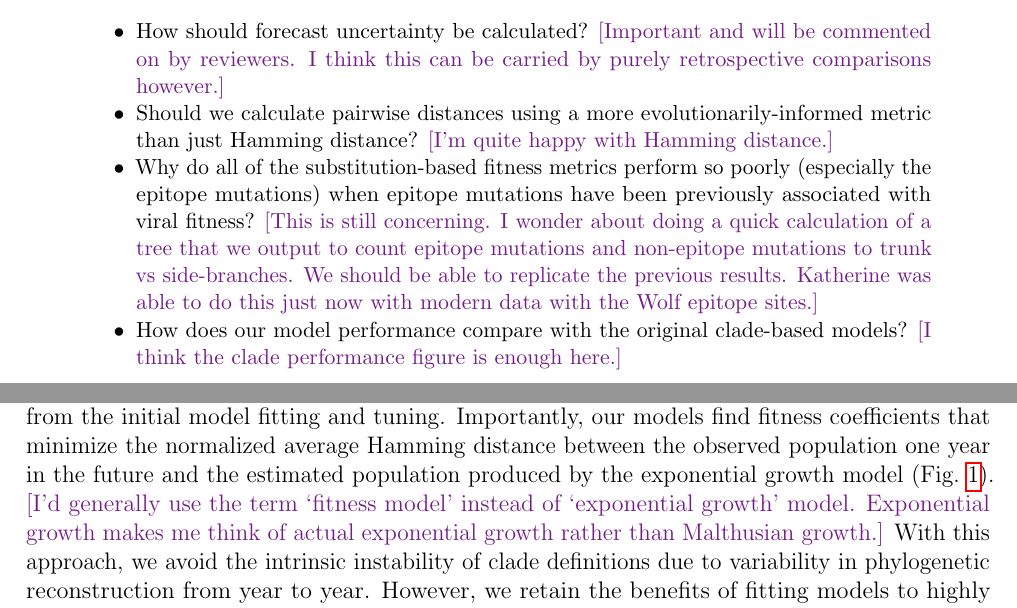
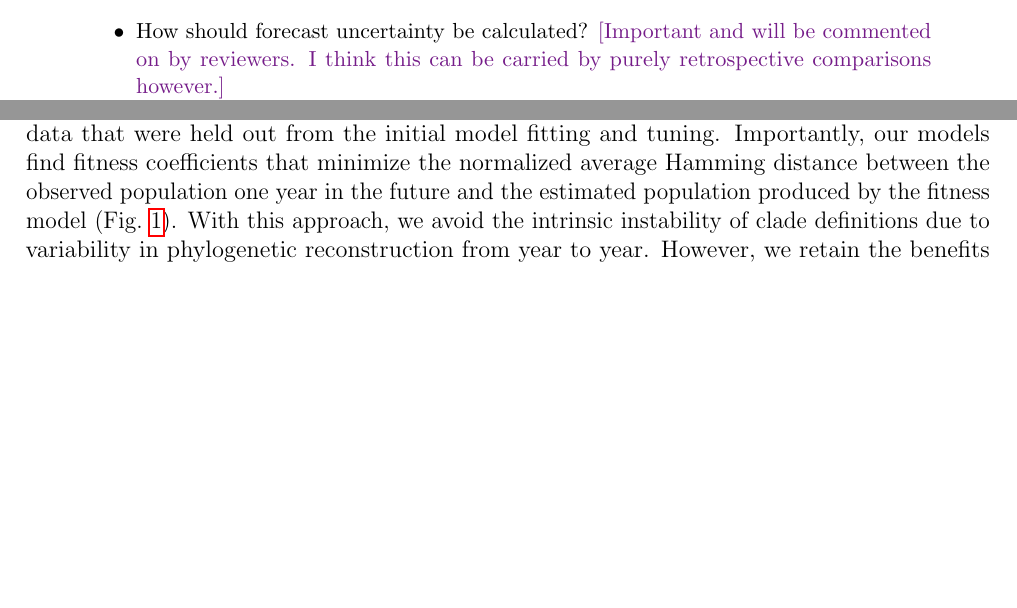
Before and after one commit to blab/flu-forecasting, a LaTeX paper (manuscript/flu_forecasting.tex, which reads manuscript/abstract.tex, manuscript/main.tex): two parts of pages 1 and 4 of 30 before the commit and two parts of pages 1 and 3 of 29 after it, joined at a grey line, cut so that both start at the same text, the shorter picture padded with empty space. Compiled offline with pdfLaTeX.

Commit message:
Address some open questions and comments about terminology
Addressed open questions where Trevor signed off on existing content and also
question about substitution-based metrics where we have added supplemental
analyses to address the question. This commit also updates references to a
"fitness model" instead of an "exponential growth model".

```diff
--- a/manuscript/abstract.tex
+++ b/manuscript/abstract.tex
@@ -17,8 +17,5 @@
 
 \begin{itemize}
 \item{How should forecast uncertainty be calculated? \tbc{Important and will be commented on by reviewers. I think this can be carried by purely retrospective comparisons however.}}
-\item{Should we calculate pairwise distances using a more evolutionarily-informed metric than just Hamming distance? \tbc{I'm quite happy with Hamming distance.}}
-\item{Why do all of the substitution-based fitness metrics perform so poorly (especially the epitope mutations) when epitope mutations have been previously associated with viral fitness? \tbc{This is still concerning. I wonder about doing a quick calculation of a tree that we output to count epitope mutations and non-epitope mutations to trunk vs side-branches. We should be able to replicate the previous results. Katherine was able to do this just now with modern data with the Wolf epitope sites.}}
-\item{How does our model performance compare with the original clade-based models? \tbc{I think the clade performance figure is enough here.}}
 \item{\tbc{Do we need to calculate LBI via a region-weighted scheme? May be better left for a later update? But seems important given centrality of LBI to our predictions.}}
 \end{itemize}
--- a/manuscript/main.tex
+++ b/manuscript/main.tex
@@ -48,8 +48,7 @@ We estimate the frequency of virus samples every six months using a smoothed KDE
 We estimate viral fitness with biologically-informed metrics including those originally defined by \cite{Luksza:2014hj} of epitope cross-immunity and non-epitope mutations as well as four more recent metrics including hemagglutination inhibition (HI) cross-immunity \cite{Neher:2016hy}, deep mutational scanning (DMS) mutational effects \cite{Lee2018}, local branching index (LBI) \cite{Neher:2014eu}, and change in clade frequency over time (delta frequency).
 We fit models by learning coefficients for each fitness metric either individually or in linear combinations from training data and select the best of these models using time-series cross-validation.
 After selecting optimal models from training and validation, we evaluate the true out-of-sample errors of these models on additional data that were held out from the initial model fitting and tuning.
-Importantly, our models find fitness coefficients that minimize the normalized average Hamming distance between the observed population one year in the future and the estimated population produced by the exponential growth model (Fig.~\ref{fig:model}).
-\tbc{I'd generally use the term `fitness model' instead of `exponential growth' model. Exponential growth makes me think of actual exponential growth rather than Malthusian growth.}
+Importantly, our models find fitness coefficients that minimize the normalized average Hamming distance between the observed population one year in the future and the estimated population produced by the fitness model (Fig.~\ref{fig:model}).
 With this approach, we avoid the intrinsic instability of clade definitions due to variability in phylogenetic reconstruction from year to year.
 However, we retain the benefits of fitting models to highly similar samples found within clades and enable future forecasting efforts for pathogens whose sequences are not amenable to standard phylogenetic inference.
 
```
Also changed, not shown: manuscript/main.tex (4 more changed lines).
